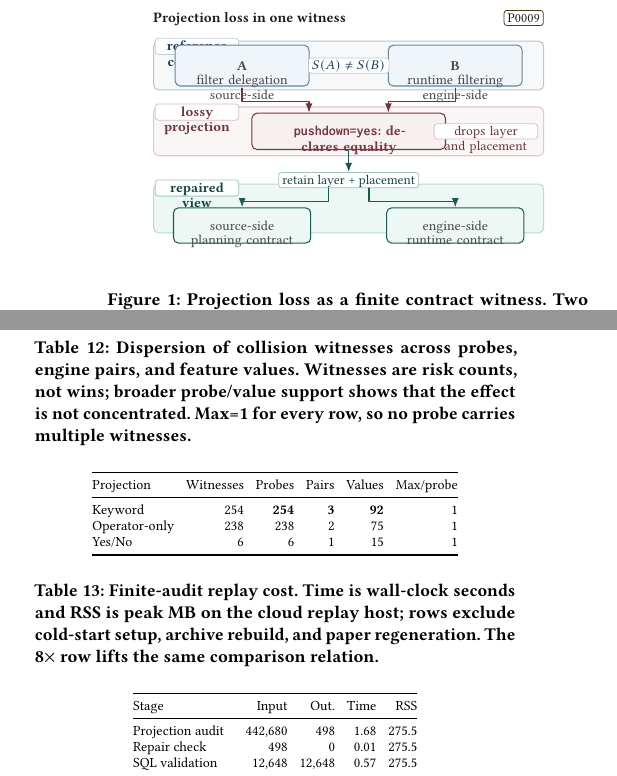
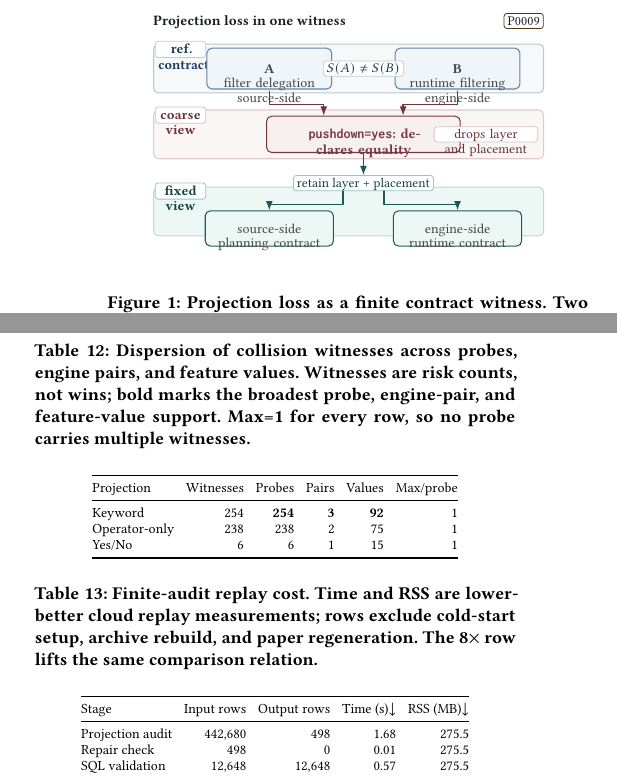
Before and after one commit to Haoyi-Zhang/OptSemC, a LaTeX paper (Paper/latex/paper.tex, which reads Paper/latex/figures/fig_projection_trap.tex, Paper/latex/tables/tab_resource_profile.tex, Paper/latex/tables/tab_witness_dispersion.tex): two parts of the columns of pages 3 and 11 of 14, joined at a grey line, cut so that both start at the same text. Compiled offline with pdfLaTeX.

Commit message:
Tighten figure and table readability

```diff
--- a/Paper/latex/figures/fig_projection_trap.tex
+++ b/Paper/latex/figures/fig_projection_trap.tex
@@ -4,7 +4,7 @@
   lane/.style={vpanel, draw=vldbRule, fill=vldbSoft,
     minimum width=6.88cm, minimum height=.86cm},
   contract/.style={vpanel, draw=vldbBlue!72, fill=vldbMist,
-    text width=2.22cm, minimum height=.72cm,
+    text width=2.06cm, minimum height=.72cm,
     font=\rmfamily\fontsize{6.85}{7.45}\selectfont, text=black!72,
     align=center, inner xsep=2.0pt, inner ysep=1.2pt,
     text height=1.42ex, text depth=.24ex},
@@ -45,29 +45,29 @@
 \end{scope}
 
 \node[lanetag, anchor=west, draw=vldbBlue!30, text=vldbBlue!70!black]
-  at (.18,-.42) {reference\\contracts};
-\node[contract] (c1) at (1.72,-.76)
+  at (.18,-.42) {ref.\\contracts};
+\node[contract] (c1) at (2.20,-.76)
   {\textbf{A}\\filter delegation\\source-side};
-\node[contract] (c2) at (5.48,-.76)
+\node[contract] (c2) at (5.52,-.76)
   {\textbf{B}\\runtime filtering\\engine-side};
-\node[chip, draw=vldbBlue!30, text=vldbBlue!70!black] (diff) at (3.60,-.76)
+\node[chip, draw=vldbBlue!30, text=vldbBlue!70!black] (diff) at (3.86,-.76)
   {$S(A)\ne S(B)$};
 
 \node[lanetag, anchor=west, draw=vldbRose!35, text=vldbRose!72!black]
-  at (.18,-1.58) {lossy\\projection};
-\node[kernel] (k) at (3.60,-1.92)
+  at (.18,-1.58) {coarse\\view};
+\node[kernel] (k) at (3.86,-1.92)
   {\texttt{pushdown=yes}: declares equality};
 \node[chip, anchor=east, text width=1.70cm, draw=vldbRose!35,
       text=vldbRose!72!black] (drop)
   at (6.94,-1.92) {drops layer\\and placement};
 
 \node[lanetag, anchor=west, draw=vldbTeal!45, text=vldbTeal!58!black]
-  at (.18,-2.92) {repaired\\view};
-\node[chip, draw=vldbTeal!45, text=vldbTeal!58!black] (keep) at (3.60,-2.78)
+  at (.18,-2.92) {fixed\\view};
+\node[chip, draw=vldbTeal!45, text=vldbTeal!58!black] (keep) at (3.86,-2.78)
   {retain layer + placement};
-\node[repair] (r1) at (1.72,-3.58)
+\node[repair] (r1) at (2.20,-3.58)
   {source-side\\planning contract};
-\node[repair] (r2) at (5.48,-3.58)
+\node[repair] (r2) at (5.52,-3.58)
   {engine-side\\runtime contract};
 
 \draw[flow, draw=vldbRose!72!black] ($(c1.south)+(0,-.03)$) -- ++(0,-.24) -| ($(k.north)+(-.70,0)$);
--- a/Paper/latex/tables/tab_resource_profile.tex
+++ b/Paper/latex/tables/tab_resource_profile.tex
@@ -1,12 +1,12 @@
 \begin{table}[t]
 \centering
-\caption{Finite-audit replay cost. Time is wall-clock seconds and RSS is peak MB on the cloud replay host; rows exclude cold-start setup, archive rebuild, and paper regeneration. The 8$\times$ row lifts the same comparison relation.}
+\caption{Finite-audit replay cost. Time and RSS are lower-better cloud replay measurements; rows exclude cold-start setup, archive rebuild, and paper regeneration. The 8$\times$ row lifts the same comparison relation.}
 \label{tab:resource-profile}
 \footnotesize
 \setlength{\tabcolsep}{3.0pt}
 \begin{tabular}{@{}lrrrr@{}}
 \toprule
-Stage & Input & Out. & Time & RSS \\
+Stage & Input rows & Output rows & Time (s)$\downarrow$ & RSS (MB)$\downarrow$ \\
 \midrule
 Projection audit & 442,680 & 498 & 1.68 & 275.5 \\
 Repair check & 498 & 0 & 0.01 & 275.5 \\
--- a/Paper/latex/tables/tab_witness_dispersion.tex
+++ b/Paper/latex/tables/tab_witness_dispersion.tex
@@ -1,7 +1,7 @@
 \begin{table}[t]
 \centering
 \footnotesize
-\caption{Dispersion of collision witnesses across probes, engine pairs, and feature values.  Witnesses are risk counts, not wins; broader probe/value support shows that the effect is not concentrated.  Max=1 for every row, so no probe carries multiple witnesses.}
+\caption{Dispersion of collision witnesses across probes, engine pairs, and feature values.  Witnesses are risk counts, not wins; bold marks the broadest probe, engine-pair, and feature-value support.  Max=1 for every row, so no probe carries multiple witnesses.}
 \label{tab:witness-dispersion}
 \setlength{\tabcolsep}{3pt}
 \begin{tabular}{@{}lrrrrr@{}}
```
Also changed, not shown: Paper/latex/figures/fig_benchmark_snapshot.tex (+3 -3 lines), Paper/latex/figures/fig_contract_model.tex (+1 -1 lines), Paper/latex/figures/fig_external_motifs_plot.tex (+2 -3 lines), Paper/latex/tables/tab_false_equivalence.tex (+1 -1 lines), Paper/latex/tables/tab_workload_sensitivity.tex (+1 -1 lines), Paper/latex/figures/fig_projection_trap.tex (4 more changed lines), 1 other file.
